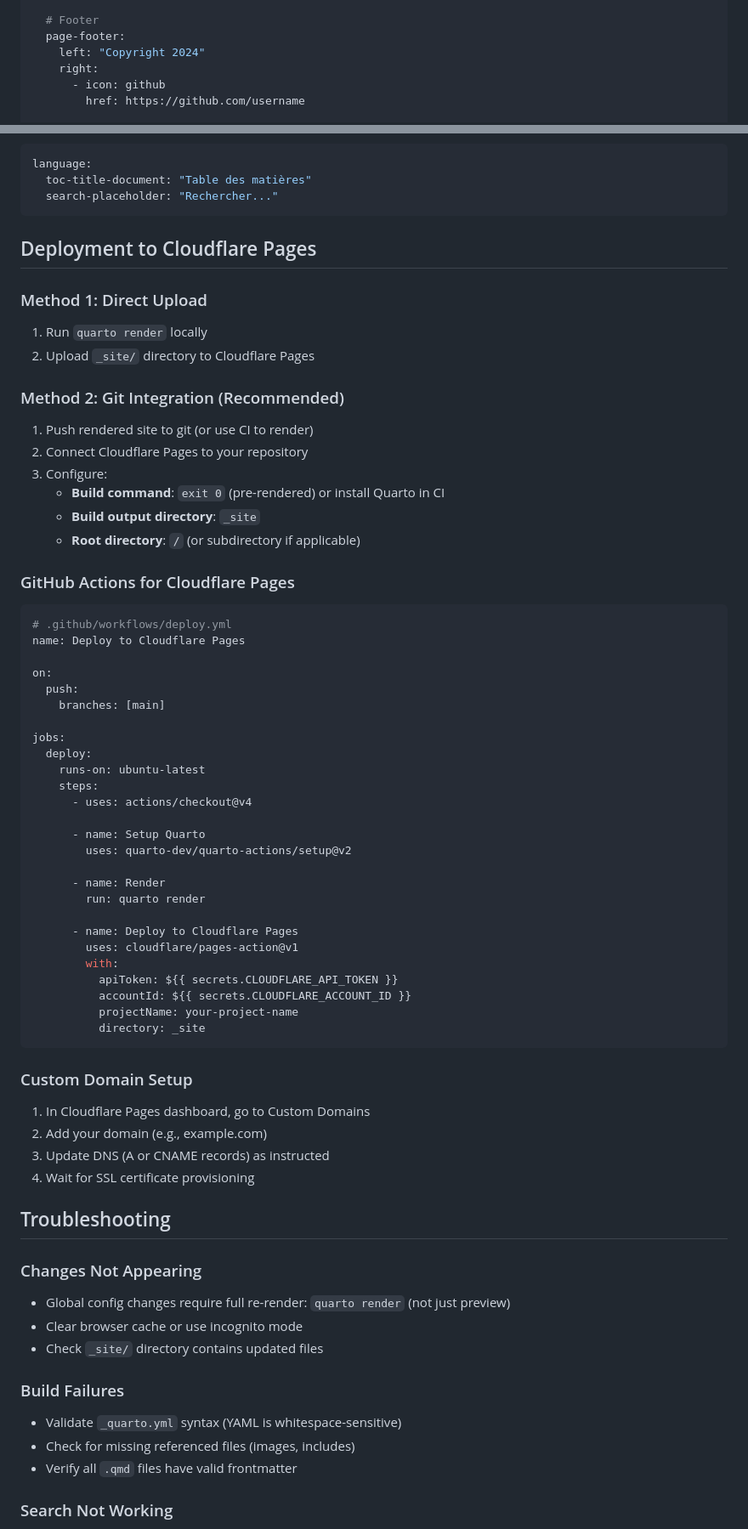
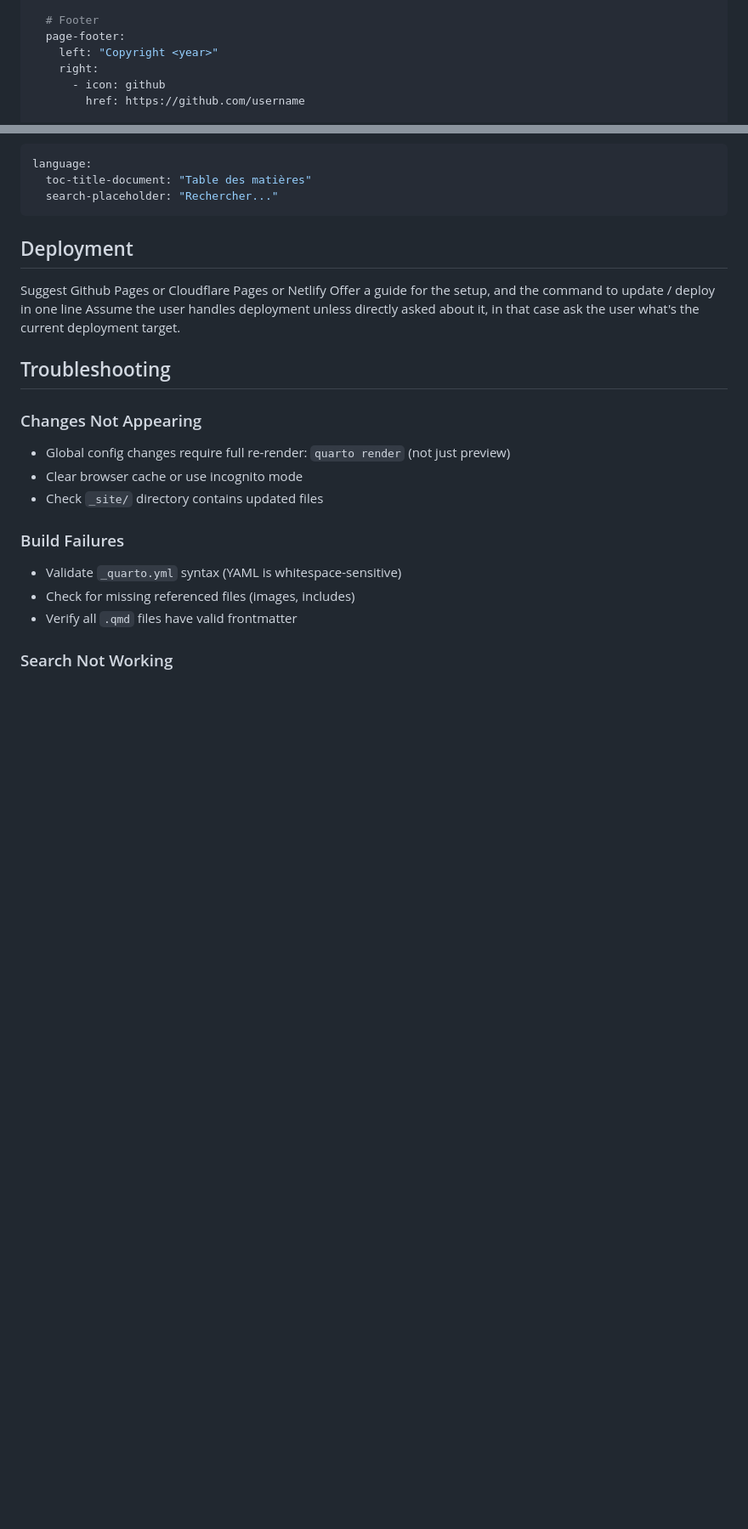
Before and after one commit to rplsmn/raphaelsimon.fr, a Markdown page: .claude/skills/maintaining-quarto-website.md, 2 parts joined by grey strips. Shown at 85% size. Rendered like a GitHub page; blank space fills up the shorter version.

Commit message:
fix quarto website skill

````diff
--- a/.claude/skills/maintaining-quarto-website.md
+++ b/.claude/skills/maintaining-quarto-website.md
@@ -77,7 +77,7 @@ website:
 
   # Footer
   page-footer:
-    left: "Copyright 2024"
+    left: "Copyright <year>"
     right:
       - icon: github
         href: https://github.com/username
@@ -372,59 +372,11 @@ language:
   search-placeholder: "Rechercher..."
 ```
 
-## Deployment to Cloudflare Pages
+## Deployment
 
-### Method 1: Direct Upload
-
-1. Run `quarto render` locally
-2. Upload `_site/` directory to Cloudflare Pages
-
-### Method 2: Git Integration (Recommended)
-
-1. Push rendered site to git (or use CI to render)
-2. Connect Cloudflare Pages to your repository
-3. Configure:
-   - **Build command**: `exit 0` (pre-rendered) or install Quarto in CI
-   - **Build output directory**: `_site`
-   - **Root directory**: `/` (or subdirectory if applicable)
-
-### GitHub Actions for Cloudflare Pages
-
-```yaml
-# .github/workflows/deploy.yml
-name: Deploy to Cloudflare Pages
-
-on:
-  push:
-    branches: [main]
-
-jobs:
-  deploy:
-    runs-on: ubuntu-latest
-    steps:
-      - uses: actions/checkout@v4
-
-      - name: Setup Quarto
-        uses: quarto-dev/quarto-actions/setup@v2
-
-      - name: Render
-        run: quarto render
-
-      - name: Deploy to Cloudflare Pages
-        uses: cloudflare/pages-action@v1
-        with:
-          apiToken: ${{ secrets.CLOUDFLARE_API_TOKEN }}
-          accountId: ${{ secrets.CLOUDFLARE_ACCOUNT_ID }}
-          projectName: your-project-name
-          directory: _site
-```
-
-### Custom Domain Setup
-
-1. In Cloudflare Pages dashboard, go to Custom Domains
-2. Add your domain (e.g., example.com)
-3. Update DNS (A or CNAME records) as instructed
-4. Wait for SSL certificate provisioning
+Suggest Github Pages or Cloudflare Pages or Netlify
+Offer a guide for the setup, and the command to update / deploy in one line
+Assume the user handles deployment unless directly asked about it, in that case ask the user what's the current deployment target.
 
 ## Troubleshooting
 
````
Also changed, not shown: other parts of .claude/skills/maintaining-quarto-website.md (+1 -1 lines).
